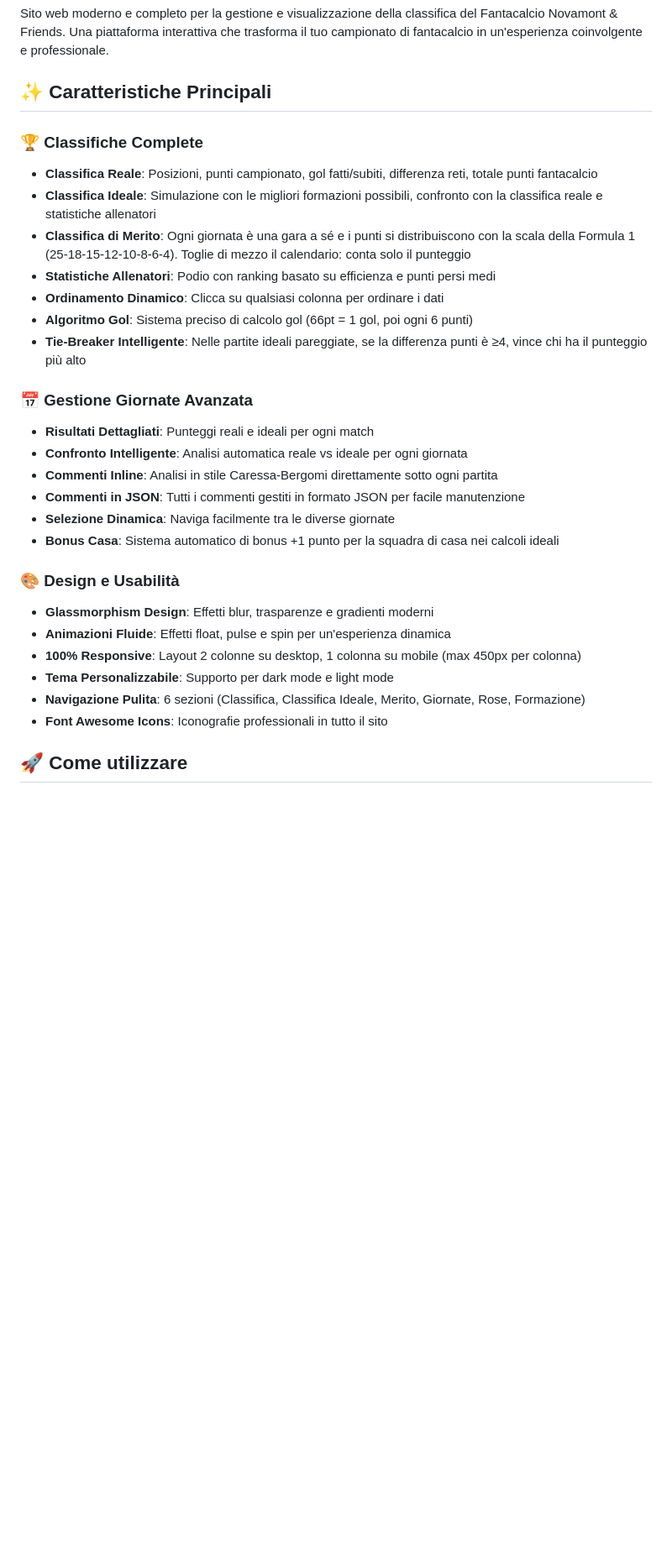
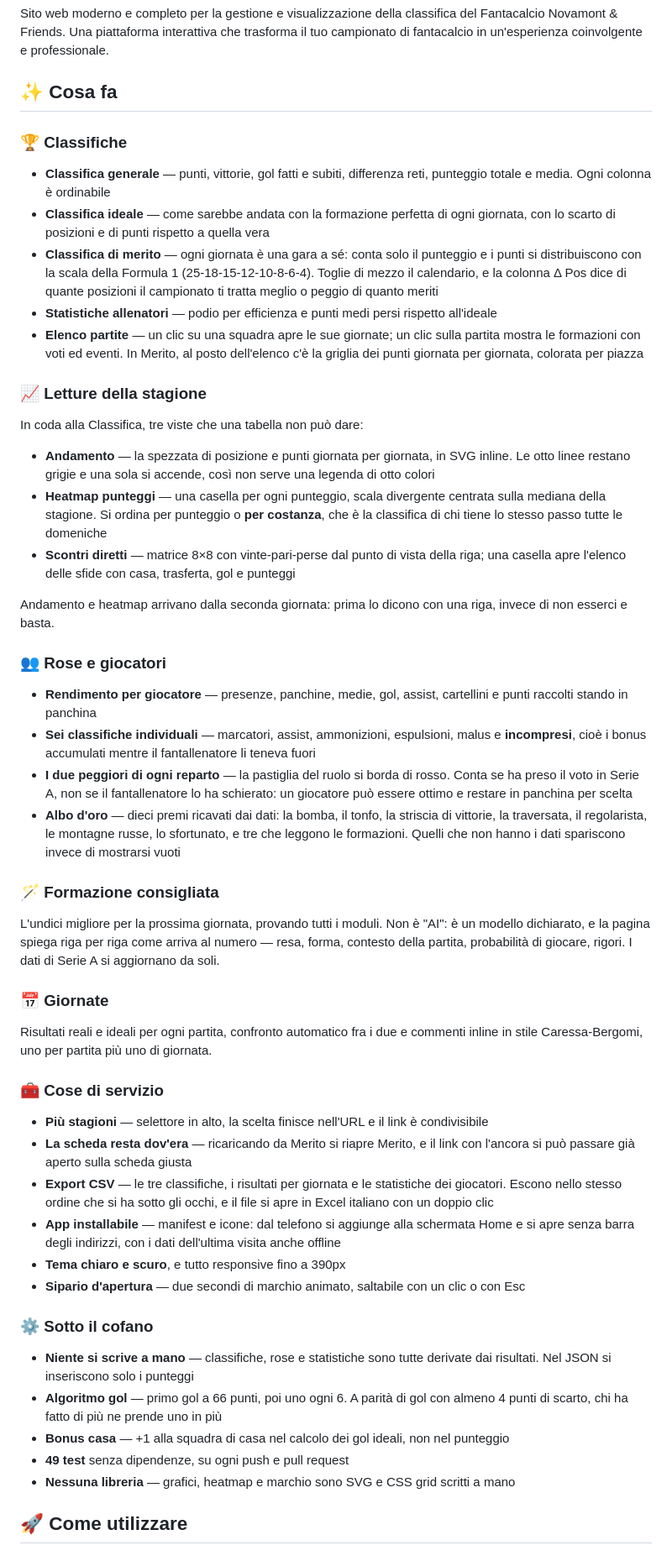
Before and after one commit to matteobaccan/novamont_and_friends, a Markdown page: README.md, the part around one of its changes. Shown at 84% size. Drawn GitHub-style; blank space fills up the shorter version.

```diff
--- a/README.md
+++ b/README.md
@@ -6,32 +6,84 @@
 
 Sito web moderno e completo per la gestione e visualizzazione della classifica del Fantacalcio Novamont & Friends. Una piattaforma interattiva che trasforma il tuo campionato di fantacalcio in un'esperienza coinvolgente e professionale.
 
-## ✨ Caratteristiche Principali
+## ✨ Cosa fa
 
-### 🏆 **Classifiche Complete**
-- **Classifica Reale**: Posizioni, punti campionato, gol fatti/subiti, differenza reti, totale punti fantacalcio
-- **Classifica Ideale**: Simulazione con le migliori formazioni possibili, confronto con la classifica reale e statistiche allenatori
-- **Classifica di Merito**: Ogni giornata è una gara a sé e i punti si distribuiscono con la scala della Formula 1 (25-18-15-12-10-8-6-4). Toglie di mezzo il calendario: conta solo il punteggio
-- **Statistiche Allenatori**: Podio con ranking basato su efficienza e punti persi medi
-- **Ordinamento Dinamico**: Clicca su qualsiasi colonna per ordinare i dati
-- **Algoritmo Gol**: Sistema preciso di calcolo gol (66pt = 1 gol, poi ogni 6 punti)
-- **Tie-Breaker Intelligente**: Nelle partite ideali pareggiate, se la differenza punti è ≥4, vince chi ha il punteggio più alto
+### 🏆 Classifiche
 
-### 📅 **Gestione Giornate Avanzata**
-- **Risultati Dettagliati**: Punteggi reali e ideali per ogni match
-- **Confronto Intelligente**: Analisi automatica reale vs ideale per ogni giornata
-- **Commenti Inline**: Analisi in stile Caressa-Bergomi direttamente sotto ogni partita
-- **Commenti in JSON**: Tutti i commenti gestiti in formato JSON per facile manutenzione
-- **Selezione Dinamica**: Naviga facilmente tra le diverse giornate
-- **Bonus Casa**: Sistema automatico di bonus +1 punto per la squadra di casa nei calcoli ideali
+- **Classifica generale** — punti, vittorie, gol fatti e subiti, differenza reti, punteggio
+  totale e media. Ogni colonna è ordinabile
+- **Classifica ideale** — come sarebbe andata con la formazione perfetta di ogni giornata,
+  con lo scarto di posizioni e di punti rispetto a quella vera
+- **Classifica di merito** — ogni giornata è una gara a sé: conta solo il punteggio e i punti
+  si distribuiscono con la scala della Formula 1 (25-18-15-12-10-8-6-4). Toglie di mezzo il
+  calendario, e la colonna Δ Pos dice di quante posizioni il campionato ti tratta meglio o
+  peggio di quanto meriti
+- **Statistiche allenatori** — podio per efficienza e punti medi persi rispetto all'ideale
+- **Elenco partite** — un clic su una squadra apre le sue giornate; un clic sulla partita
+  mostra le formazioni con voti ed eventi. In Merito, al posto dell'elenco c'è la griglia dei
+  punti giornata per giornata, colorata per piazza
 
-### 🎨 **Design e Usabilità**
-- **Glassmorphism Design**: Effetti blur, trasparenze e gradienti moderni
-- **Animazioni Fluide**: Effetti float, pulse e spin per un'esperienza dinamica
-- **100% Responsive**: Layout 2 colonne su desktop, 1 colonna su mobile (max 450px per colonna)
-- **Tema Personalizzabile**: Supporto per dark mode e light mode
-- **Navigazione Pulita**: 6 sezioni (Classifica, Classifica Ideale, Merito, Giornate, Rose, Formazione)
-- **Font Awesome Icons**: Iconografie professionali in tutto il sito
+### 📈 Letture della stagione
+
+In coda alla Classifica, tre viste che una tabella non può dare:
+
+- **Andamento** — la spezzata di posizione e punti giornata per giornata, in SVG inline. Le
+  otto linee restano grigie e una sola si accende, così non serve una legenda di otto colori
+- **Heatmap punteggi** — una casella per ogni punteggio, scala divergente centrata sulla
+  mediana della stagione. Si ordina per punteggio o **per costanza**, che è la classifica di
+  chi tiene lo stesso passo tutte le domeniche
+- **Scontri diretti** — matrice 8×8 con vinte-pari-perse dal punto di vista della riga; una
+  casella apre l'elenco delle sfide con casa, trasferta, gol e punteggi
+
+Andamento e heatmap arrivano dalla seconda giornata: prima lo dicono con una riga, invece di
+non esserci e basta.
+
+### 👥 Rose e giocatori
+
+- **Rendimento per giocatore** — presenze, panchine, medie, gol, assist, cartellini e punti
+  raccolti stando in panchina
+- **Sei classifiche individuali** — marcatori, assist, ammonizioni, espulsioni, malus e
+  **incompresi**, cioè i bonus accumulati mentre il fantallenatore li teneva fuori
+- **I due peggiori di ogni reparto** — la pastiglia del ruolo si borda di rosso. Conta se ha
+  preso il voto in Serie A, non se il fantallenatore lo ha schierato: un giocatore può essere
+  ottimo e restare in panchina per scelta
+- **Albo d'oro** — dieci premi ricavati dai dati: la bomba, il tonfo, la striscia di vittorie,
+  la traversata, il regolarista, le montagne russe, lo sfortunato, e tre che leggono le
+  formazioni. Quelli che non hanno i dati spariscono invece di mostrarsi vuoti
+
+### 🪄 Formazione consigliata
+
+L'undici migliore per la prossima giornata, provando tutti i moduli. Non è "AI": è un modello
+dichiarato, e la pagina spiega riga per riga come arriva al numero — resa, forma, contesto
+della partita, probabilità di giocare, rigori. I dati di Serie A si aggiornano da soli.
+
+### 📅 Giornate
+
+Risultati reali e ideali per ogni partita, confronto automatico fra i due e commenti inline
+in stile Caressa-Bergomi, uno per partita più uno di giornata.
+
+### 🧰 Cose di servizio
+
+- **Più stagioni** — selettore in alto, la scelta finisce nell'URL e il link è condivisibile
+- **La scheda resta dov'era** — ricaricando da Merito si riapre Merito, e il link con l'ancora
+  si può passare già aperto sulla scheda giusta
+- **Export CSV** — le tre classifiche, i risultati per giornata e le statistiche dei giocatori.
+  Escono nello stesso ordine che si ha sotto gli occhi, e il file si apre in Excel italiano
+  con un doppio clic
+- **App installabile** — manifest e icone: dal telefono si aggiunge alla schermata Home e si
+  apre senza barra degli indirizzi, con i dati dell'ultima visita anche offline
+- **Tema chiaro e scuro**, e tutto responsive fino a 390px
+- **Sipario d'apertura** — due secondi di marchio animato, saltabile con un clic o con Esc
+
+### ⚙️ Sotto il cofano
+
+- **Niente si scrive a mano** — classifiche, rose e statistiche sono tutte derivate dai
+  risultati. Nel JSON si inseriscono solo i punteggi
+- **Algoritmo gol** — primo gol a 66 punti, poi uno ogni 6. A parità di gol con almeno 4 punti
+  di scarto, chi ha fatto di più ne prende uno in più
+- **Bonus casa** — +1 alla squadra di casa nel calcolo dei gol ideali, non nel punteggio
+- **49 test** senza dipendenze, su ogni push e pull request
+- **Nessuna libreria** — grafici, heatmap e marchio sono SVG e CSS grid scritti a mano
 
 ## 🚀 Come utilizzare
 
```
Also changed, not shown: other parts of README.md (+33 -99 lines).
